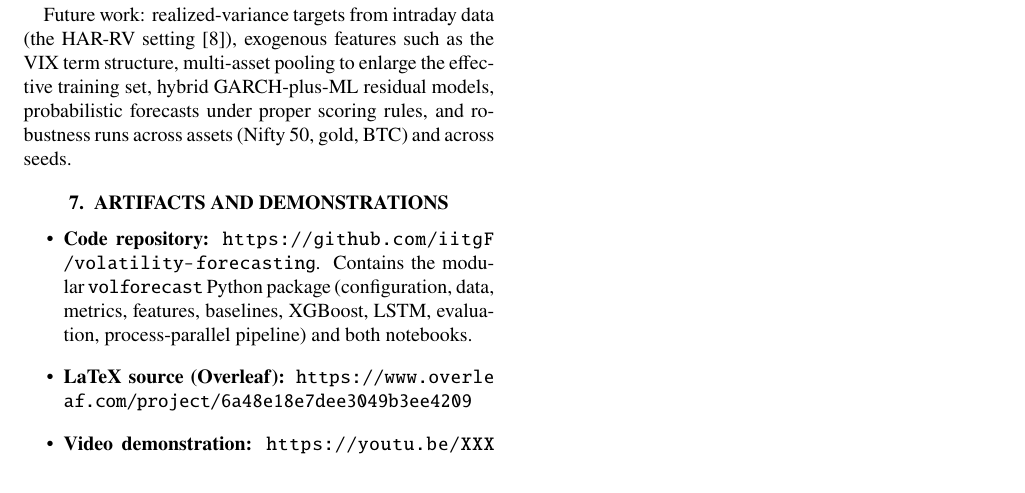
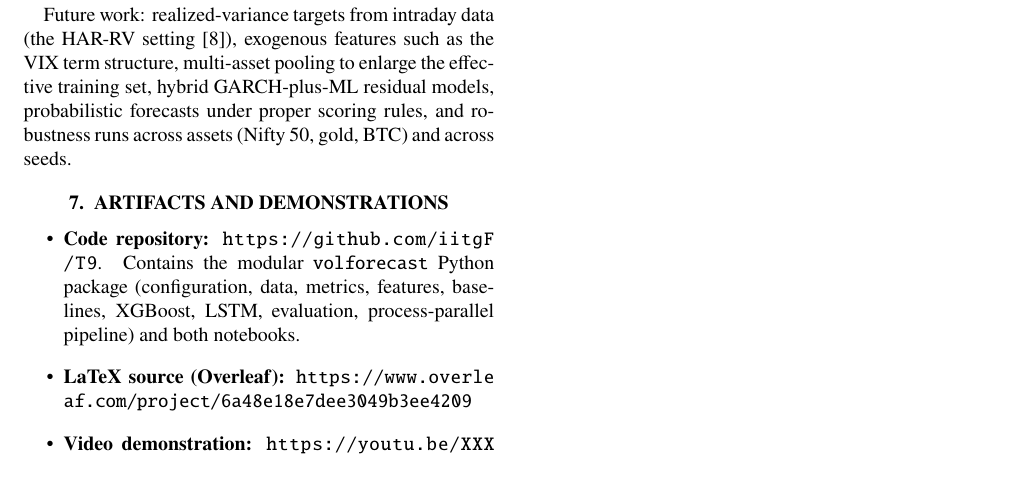
Before and after one commit to iitgF/T9, a LaTeX document (report.tex): part of page 4 of 5, cut so that both start at the same text. Compiled offline with pdfLaTeX.

Commit message:
Clean up project: point links at renamed T9 repo, add deliverables
Update report.tex and README for the repo rename (iitgF/T9), commit the
compiled report (T9.pdf) and the video presentation deck, and simplify
.gitignore now that superseded drafts and duplicate figures are removed.

Co-Authored-By: Claude Opus 4.8 <noreply@anthropic.com>

```diff
--- a/report.tex
+++ b/report.tex
@@ -197,7 +197,7 @@ Future work: realized-variance targets from intraday data (the HAR-RV setting \c
 \section{Artifacts and Demonstrations}
 
 \begin{itemize}
-  \item \textbf{Code repository:} \url{https://github.com/iitgF/volatility-forecasting}. Contains the modular \texttt{volforecast} Python package (configuration, data, metrics, features, baselines, XGBoost, LSTM, evaluation, process-parallel pipeline) and both notebooks.
+  \item \textbf{Code repository:} \url{https://github.com/iitgF/T9}. Contains the modular \texttt{volforecast} Python package (configuration, data, metrics, features, baselines, XGBoost, LSTM, evaluation, process-parallel pipeline) and both notebooks.
   \item \textbf{LaTeX source (Overleaf):} \url{https://www.overleaf.com/project/6a48e18e7dee3049b3ee4209}
   \item \textbf{Video demonstration:} \url{https://youtu.be/XXXXXXXXXXX} \emph{(placeholder, to be replaced with the final recording)}.
   \item \textbf{Consolidated notebook:} \texttt{volatility\_forecasting\_consolidated.ipynb}, the full study in a single annotated notebook, every module inline with a detailed introduction, executed end-to-end with all results and figures reproduced in this report.
```
Also changed, not shown: README.md, T9.pdf (added), 2 other files.
